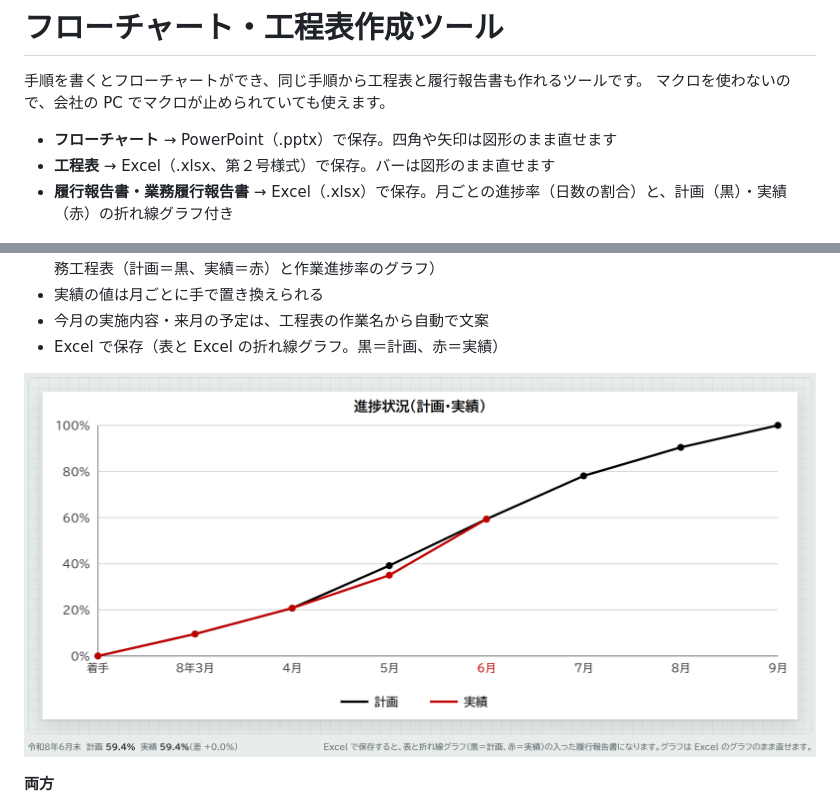
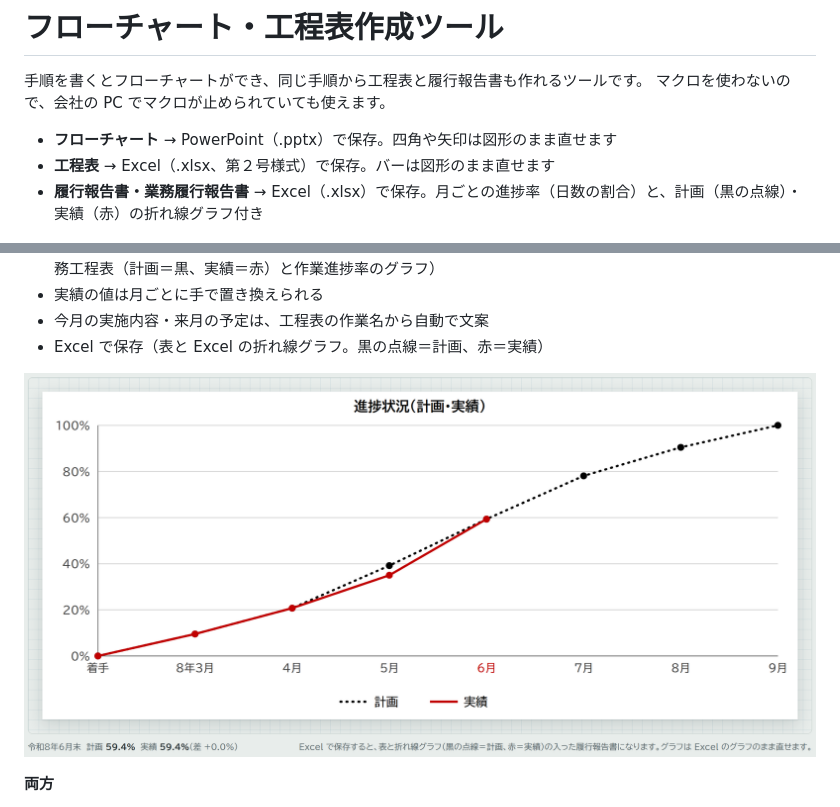
Before and after one commit to yamamotowt08/flowchart-koutei-tool, a Markdown page: README.md, 2 parts joined by grey strips. Rendered like a GitHub page; pictures changed too: docs/img/h_chart.png.

Commit message:
進捗グラフの計画の線を点線にする（画面・履行報告書・業務履行報告書）
Co-Authored-By: Claude Opus 5.5 <noreply@anthropic.com>

```diff
--- a/README.md
+++ b/README.md
@@ -5,7 +5,7 @@
 
 - **フローチャート** → PowerPoint（.pptx）で保存。四角や矢印は図形のまま直せます
 - **工程表** → Excel（.xlsx、第２号様式）で保存。バーは図形のまま直せます
-- **履行報告書・業務履行報告書** → Excel（.xlsx）で保存。月ごとの進捗率（日数の割合）と、計画（黒）・実績（赤）の折れ線グラフ付き
+- **履行報告書・業務履行報告書** → Excel（.xlsx）で保存。月ごとの進捗率（日数の割合）と、計画（黒の点線）・実績（赤）の折れ線グラフ付き
 
 ![フローチャートの画面](docs/img/e_bench.png)
 
@@ -44,7 +44,7 @@ EXE は Windows 10・11 に入っている .NET Framework 4.8 と「Microsoft Ed
 - 業務履行報告書は提出用の形式（1 枚目：月別の予定工程％・実施工程％・備考・記事欄・確認欄、2 枚目：業務工程表（計画＝黒、実績＝赤）と作業進捗率のグラフ）
 - 実績の値は月ごとに手で置き換えられる
 - 今月の実施内容・来月の予定は、工程表の作業名から自動で文案
-- Excel で保存（表と Excel の折れ線グラフ。黒＝計画、赤＝実績）
+- Excel で保存（表と Excel の折れ線グラフ。黒の点線＝計画、赤＝実績）
 
 ![履行報告書の画面](docs/img/h_chart.png)
 
```
Also changed, not shown: docs/img/h_gxlsx1.png, docs/img/h_gxlsx2.png, docs/img/h_xlsx2.png, 5 other files.
